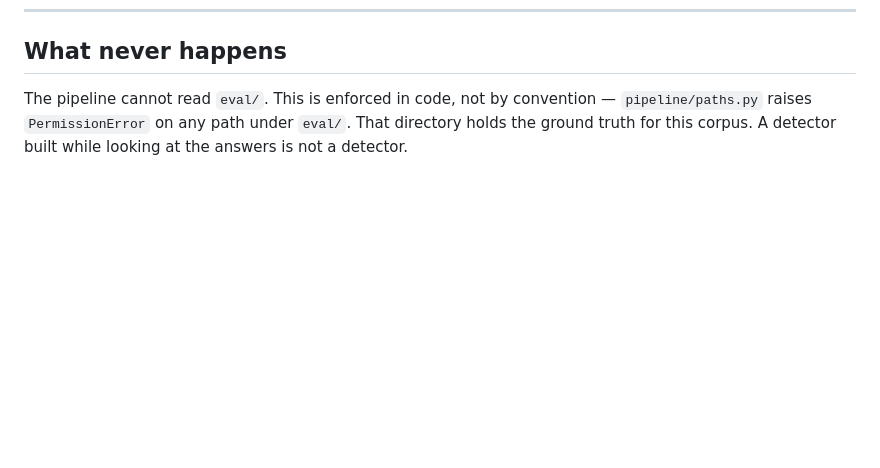
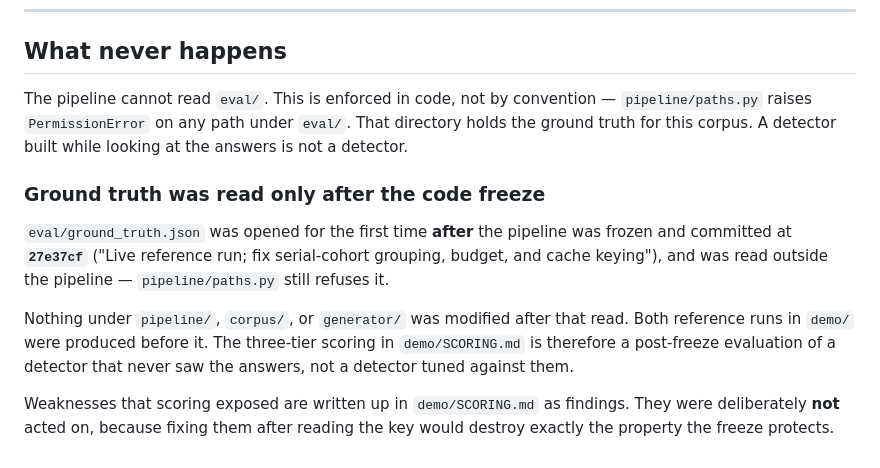
Before and after one commit to brandonrley-star/Anthropic-Takehome-Demo, a Markdown page: demo/RUNBOOK.md, the part around the change. GitHub-like rendering; blank space fills up the shorter version.

```diff
--- a/demo/RUNBOOK.md
+++ b/demo/RUNBOOK.md
@@ -238,3 +238,19 @@ The pipeline cannot read `eval/`. This is enforced in code, not by
 convention — `pipeline/paths.py` raises `PermissionError` on any path under
 `eval/`. That directory holds the ground truth for this corpus. A detector
 built while looking at the answers is not a detector.
+
+### Ground truth was read only after the code freeze
+
+`eval/ground_truth.json` was opened for the first time **after** the pipeline
+was frozen and committed at **`27e37cf`** ("Live reference run; fix
+serial-cohort grouping, budget, and cache keying"), and was read outside the
+pipeline — `pipeline/paths.py` still refuses it.
+
+Nothing under `pipeline/`, `corpus/`, or `generator/` was modified after that
+read. Both reference runs in `demo/` were produced before it. The three-tier
+scoring in `demo/SCORING.md` is therefore a post-freeze evaluation of a
+detector that never saw the answers, not a detector tuned against them.
+
+Weaknesses that scoring exposed are written up in `demo/SCORING.md` as
+findings. They were deliberately **not** acted on, because fixing them after
+reading the key would destroy exactly the property the freeze protects.
```
Also changed, not shown: demo/SCORING.md (added, +180 -0 lines).
